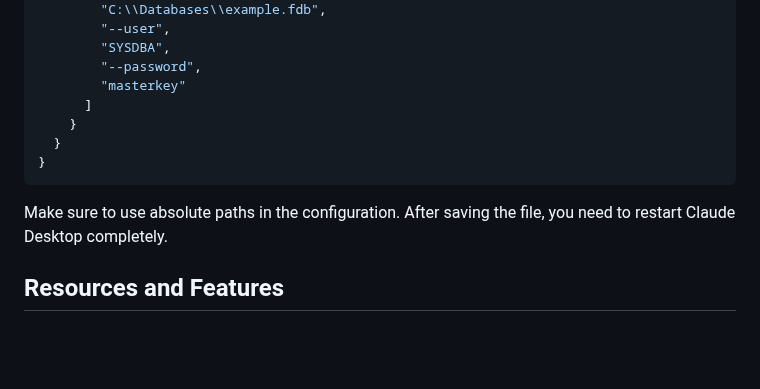
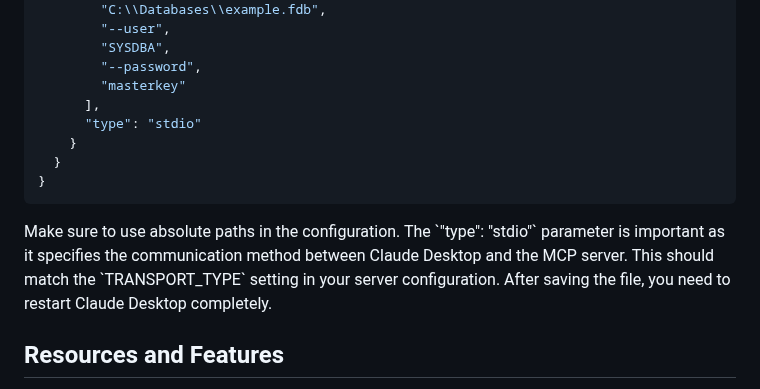
Before and after one commit to PuroDelphi/mcpFirebird, a Markdown page: README.md, the part around the change. Rendered like a GitHub page; blank space fills up the shorter version.

Commit message:
Añadido parámetro type:stdio en la documentación de configuración de Claude Desktop

```diff
--- a/README.md
+++ b/README.md
@@ -132,7 +132,8 @@ Add the following configuration:
         "SYSDBA",
         "--password",
         "masterkey"
-      ]
+      ],
+      "type": "stdio"
     }
   }
 }
@@ -141,6 +142,10 @@ Add the following configuration:
 <Warning>
   Make sure to use absolute paths in the configuration.
 </Warning>
+
+<Note>
+  The `"type": "stdio"` parameter is important as it specifies the communication method between Claude Desktop and the MCP server. This should match the `TRANSPORT_TYPE` setting in your server configuration.
+</Note>
 
 <Note>
   After saving the file, you need to restart Claude Desktop completely.
```
Also changed, not shown: README.en.md (+6 -1 lines).
